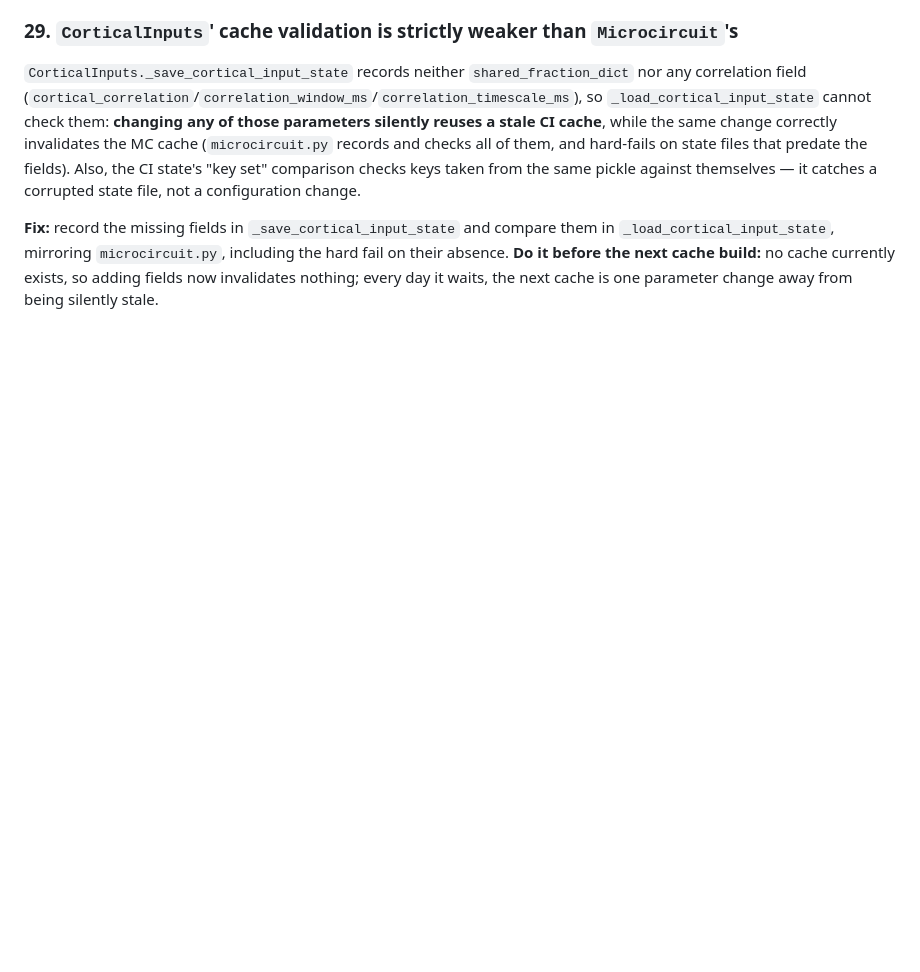
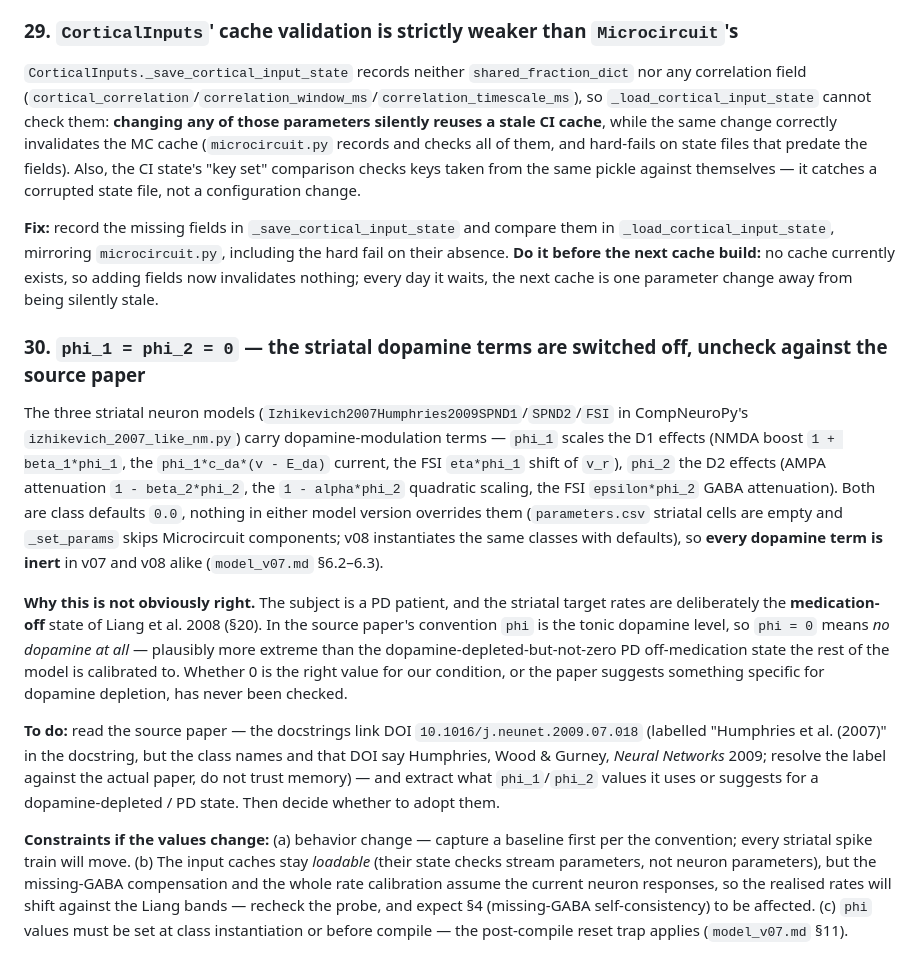
Before and after one commit to Olimaol/BGM_22, a Markdown page: TODO.md, the part around the change. Rendered like a GitHub page; blank space fills up the shorter version.

Commit message:
TODO: §30 — phi_1/phi_2 = 0 disables striatal dopamine terms, unchecked against Humphries 2009
The three striatal neuron models keep their dopamine-modulation terms at the
class default phi = 0 in both model versions, i.e. no dopamine at all — while
the striatal target rates are deliberately the medication-off PD state. Whether
the source paper suggests different values for dopamine depletion has never
been checked. Cross-referenced from model_v07.md §6.2.

Co-Authored-By: Claude Fable 5 <noreply@anthropic.com>
Claude-Session: https://claude.ai/code/session_01DoLgLb4Kk8aymEosLQYfRv

```diff
--- a/TODO.md
+++ b/TODO.md
@@ -951,3 +951,42 @@ them in `_load_cortical_input_state`, mirroring `microcircuit.py`, including the
 hard fail on their absence. **Do it before the next cache build:** no cache
 currently exists, so adding fields now invalidates nothing; every day it waits,
 the next cache is one parameter change away from being silently stale.
+
+### 30. `phi_1 = phi_2 = 0` — the striatal dopamine terms are switched off, uncheck against the source paper
+
+The three striatal neuron models
+(`Izhikevich2007Humphries2009SPND1`/`SPND2`/`FSI` in CompNeuroPy's
+`izhikevich_2007_like_nm.py`) carry dopamine-modulation terms — `phi_1` scales
+the D1 effects (NMDA boost `1 + beta_1*phi_1`, the `phi_1*c_da*(v - E_da)`
+current, the FSI `eta*phi_1` shift of `v_r`), `phi_2` the D2 effects (AMPA
+attenuation `1 - beta_2*phi_2`, the `1 - alpha*phi_2` quadratic scaling, the FSI
+`epsilon*phi_2` GABA attenuation). Both are class defaults `0.0`, nothing in
+either model version overrides them (`parameters.csv` striatal cells are empty
+and `_set_params` skips Microcircuit components; v08 instantiates the same
+classes with defaults), so **every dopamine term is inert** in v07 and v08 alike
+(`model_v07.md` §6.2–6.3).
+
+**Why this is not obviously right.** The subject is a PD patient, and the
+striatal target rates are deliberately the **medication-off** state of Liang et
+al. 2008 (§20). In the source paper's convention `phi` is the tonic dopamine
+level, so `phi = 0` means *no dopamine at all* — plausibly more extreme than the
+dopamine-depleted-but-not-zero PD off-medication state the rest of the model is
+calibrated to. Whether 0 is the right value for our condition, or the paper
+suggests something specific for dopamine depletion, has never been checked.
+
+**To do:** read the source paper — the docstrings link
+DOI `10.1016/j.neunet.2009.07.018` (labelled "Humphries et al. (2007)" in the
+docstring, but the class names and that DOI say Humphries, Wood & Gurney,
+*Neural Networks* 2009; resolve the label against the actual paper, do not trust
+memory) — and extract what `phi_1`/`phi_2` values it uses or suggests for a
+dopamine-depleted / PD state. Then decide whether to adopt them.
+
+**Constraints if the values change:** (a) behavior change — capture a baseline
+first per the convention; every striatal spike train will move. (b) The input
+caches stay *loadable* (their state checks stream parameters, not neuron
+parameters), but the missing-GABA compensation and the whole rate calibration
+assume the current neuron responses, so the realised rates will shift against
+the Liang bands — recheck the probe, and expect §4 (missing-GABA
+self-consistency) to be affected. (c) `phi` values must be set at class
+instantiation or before compile — the post-compile reset trap applies
+(`model_v07.md` §11).
```
Also changed, not shown: model_v07.md (+3 -1 lines).
